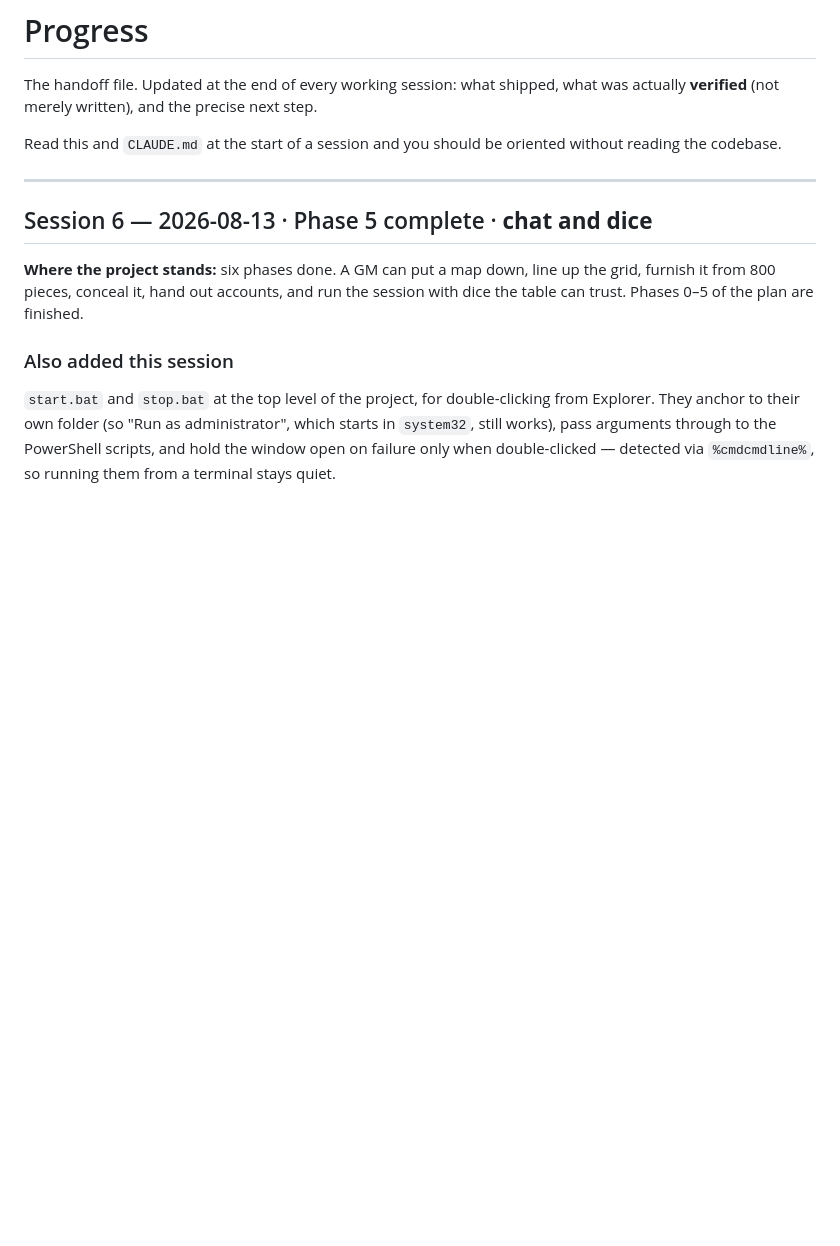
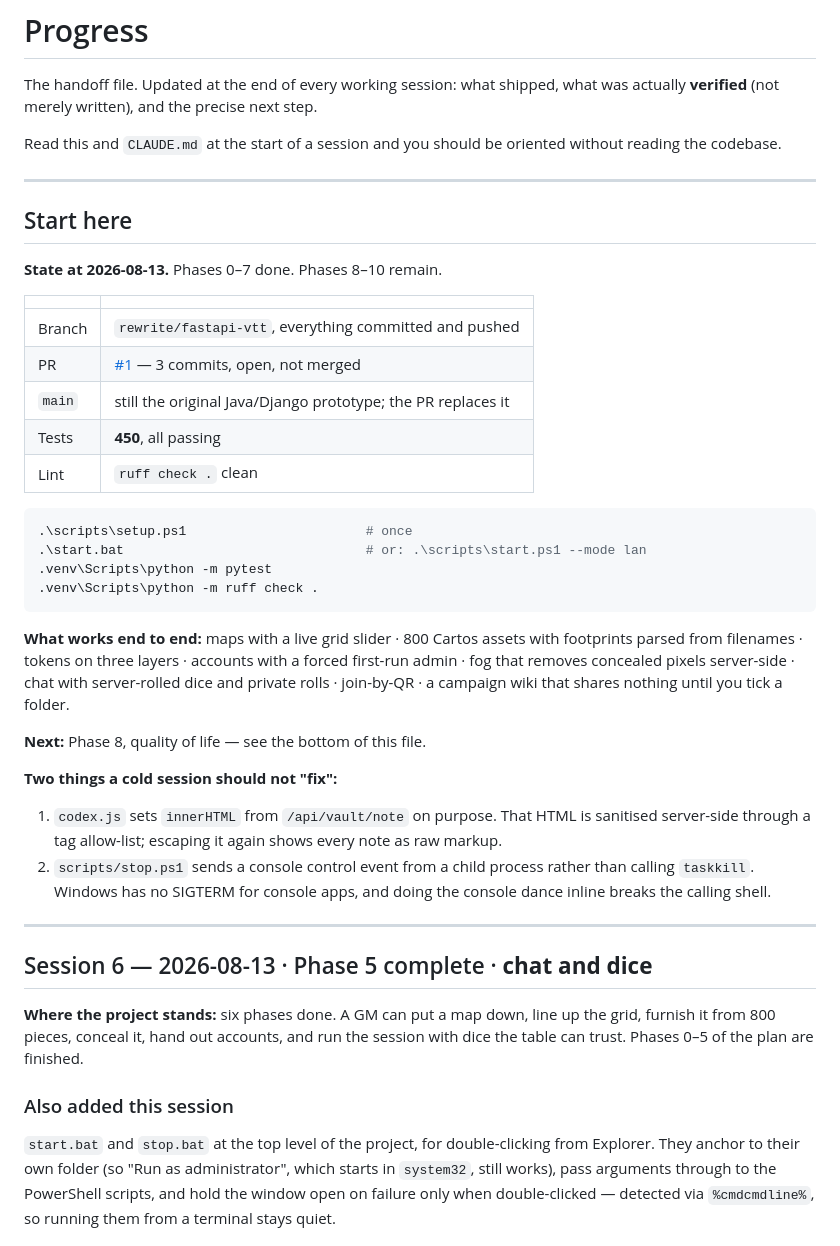
Before and after one commit to DavidKendig/EzVTT, a Markdown page: docs/PROGRESS.md, the part around the change. Drawn GitHub-style; blank space fills up the shorter version.

Commit message:
Add a session-start summary to PROGRESS.md
Puts the state of play -- branch, PR, test count, what runs, what is next
-- at the top of the handoff file, so a session starting cold is oriented
from one screen rather than by reading eight session entries.

Also names the two things that look like bugs and are not: the innerHTML
in codex.js, and stop.ps1 avoiding taskkill.

Co-Authored-By: Claude Opus 5 <noreply@anthropic.com>

````diff
--- a/docs/PROGRESS.md
+++ b/docs/PROGRESS.md
@@ -5,6 +5,44 @@ what was actually **verified** (not merely written), and the precise next step.
 
 Read this and `CLAUDE.md` at the start of a session and you should be oriented
 without reading the codebase.
+
+---
+
+## Start here
+
+**State at 2026-08-13.** Phases 0–7 done. Phases 8–10 remain.
+
+| | |
+|---|---|
+| Branch | `rewrite/fastapi-vtt`, everything committed and pushed |
+| PR | [#1](https://github.com/DavidKendig/EzVTT/pull/1) — 3 commits, open, not merged |
+| `main` | still the original Java/Django prototype; the PR replaces it |
+| Tests | **450**, all passing |
+| Lint | `ruff check .` clean |
+
+```bash
+.\scripts\setup.ps1                       # once
+.\start.bat                               # or: .\scripts\start.ps1 --mode lan
+.venv\Scripts\python -m pytest
+.venv\Scripts\python -m ruff check .
+```
+
+**What works end to end:** maps with a live grid slider · 800 Cartos assets with
+footprints parsed from filenames · tokens on three layers · accounts with a
+forced first-run admin · fog that removes concealed pixels server-side · chat
+with server-rolled dice and private rolls · join-by-QR · a campaign wiki that
+shares nothing until you tick a folder.
+
+**Next:** Phase 8, quality of life — see the bottom of this file.
+
+**Two things a cold session should not "fix":**
+
+1. `codex.js` sets `innerHTML` from `/api/vault/note` on purpose. That HTML is
+   sanitised server-side through a tag allow-list; escaping it again shows every
+   note as raw markup.
+2. `scripts/stop.ps1` sends a console control event from a child process rather
+   than calling `taskkill`. Windows has no SIGTERM for console apps, and doing
+   the console dance inline breaks the calling shell.
 
 ---
 
````
